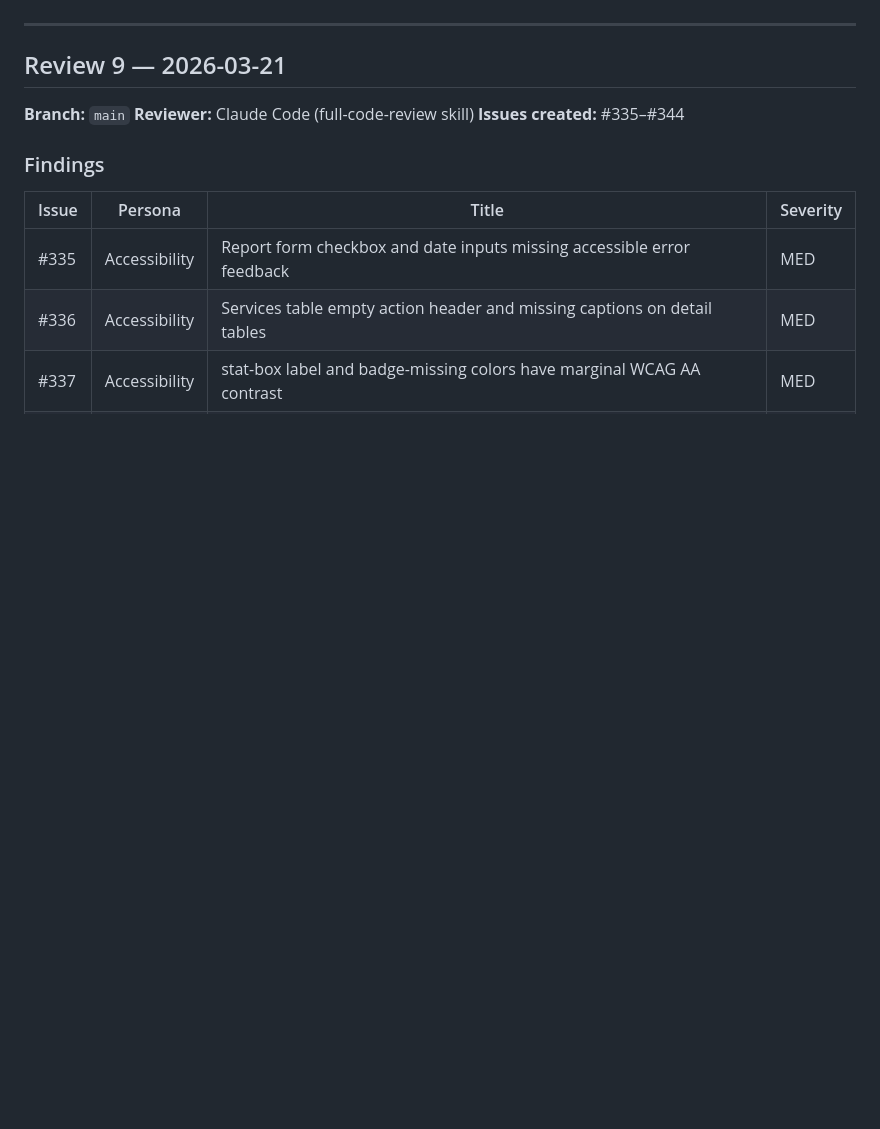
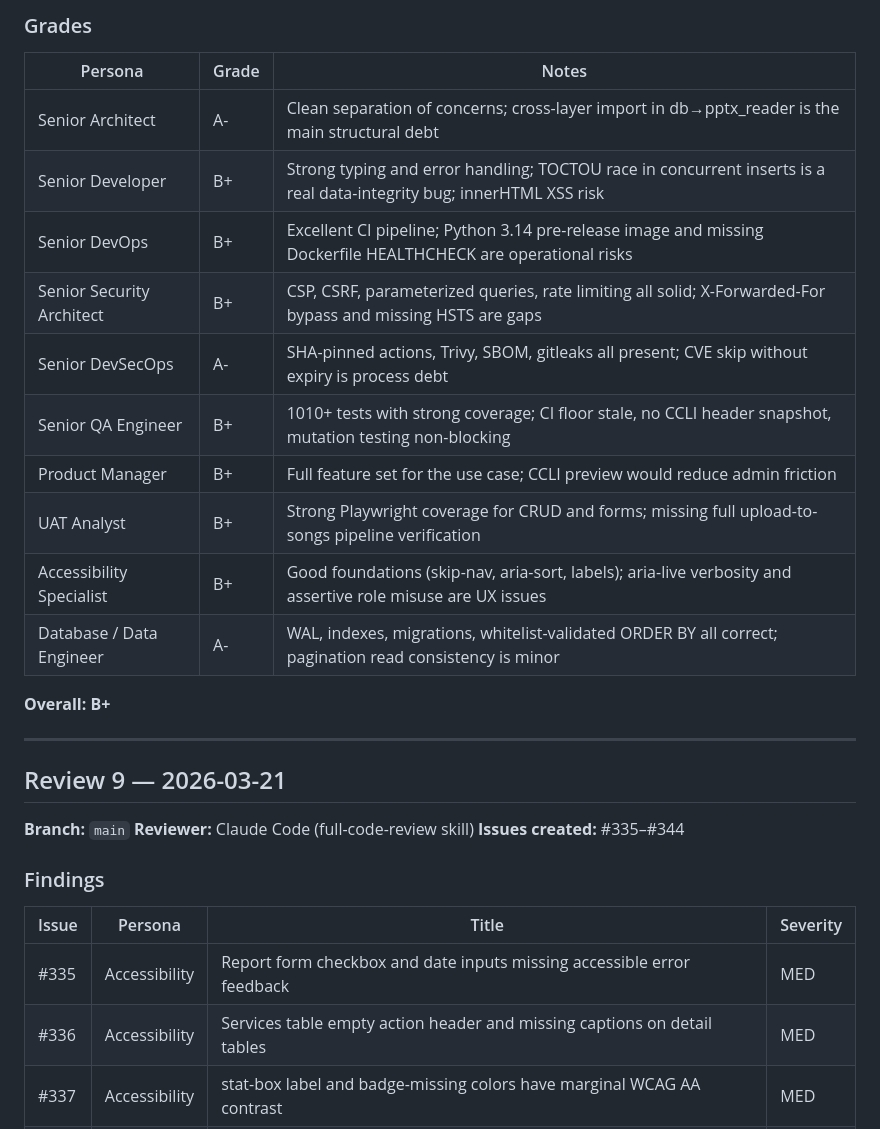
Before and after one commit to mshirel/song-history, a Markdown page: docs/code-review-history.md, the part around one of its changes. GitHub-like rendering; blank space fills up the shorter version.

```diff
--- a/docs/code-review-history.md
+++ b/docs/code-review-history.md
@@ -7,3 +38,19 @@ Each review produces GitHub issues for every significant finding.
+### Grades
+
+| Persona | Grade | Notes |
+|---------|-------|-------|
+| Senior Architect | A- | Clean separation of concerns; cross-layer import in db→pptx_reader is the main structural debt |
+| Senior Developer | B+ | Strong typing and error handling; TOCTOU race in concurrent inserts is a real data-integrity bug; innerHTML XSS risk |
+| Senior DevOps | B+ | Excellent CI pipeline; Python 3.14 pre-release image and missing Dockerfile HEALTHCHECK are operational risks |
+| Senior Security Architect | B+ | CSP, CSRF, parameterized queries, rate limiting all solid; X-Forwarded-For bypass and missing HSTS are gaps |
+| Senior DevSecOps | A- | SHA-pinned actions, Trivy, SBOM, gitleaks all present; CVE skip without expiry is process debt |
+| Senior QA Engineer | B+ | 1010+ tests with strong coverage; CI floor stale, no CCLI header snapshot, mutation testing non-blocking |
+| Product Manager | B+ | Full feature set for the use case; CCLI preview would reduce admin friction |
+| UAT Analyst | B+ | Strong Playwright coverage for CRUD and forms; missing full upload-to-songs pipeline verification |
+| Accessibility Specialist | B+ | Good foundations (skip-nav, aria-sort, labels); aria-live verbosity and assertive role misuse are UX issues |
+| Database / Data Engineer | A- | WAL, indexes, migrations, whitelist-validated ORDER BY all correct; pagination read consistency is minor |
+
+**Overall: B+**
 
 ---
 
```
Also changed, not shown: other parts of docs/code-review-history.md (+31 -0 lines).
